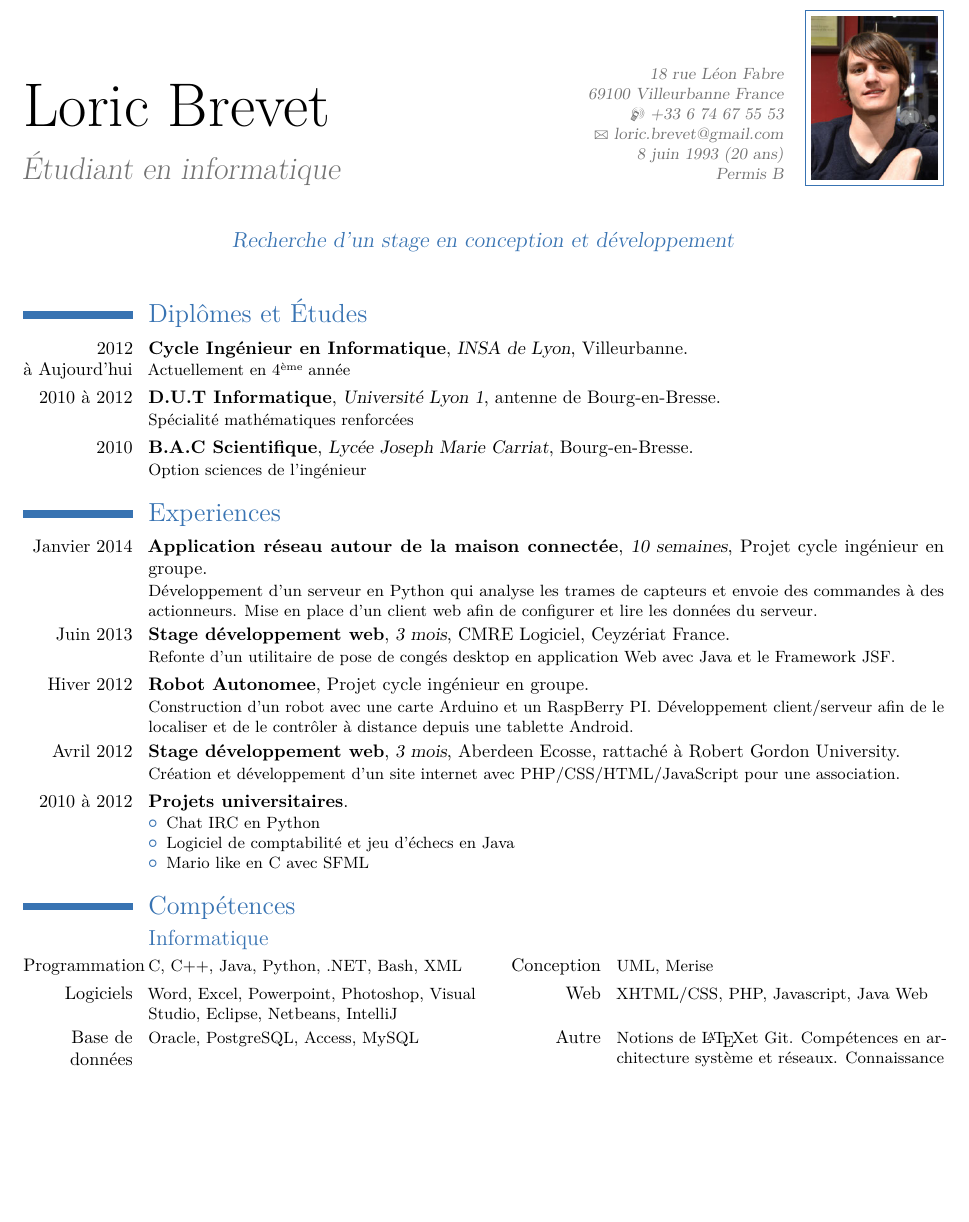
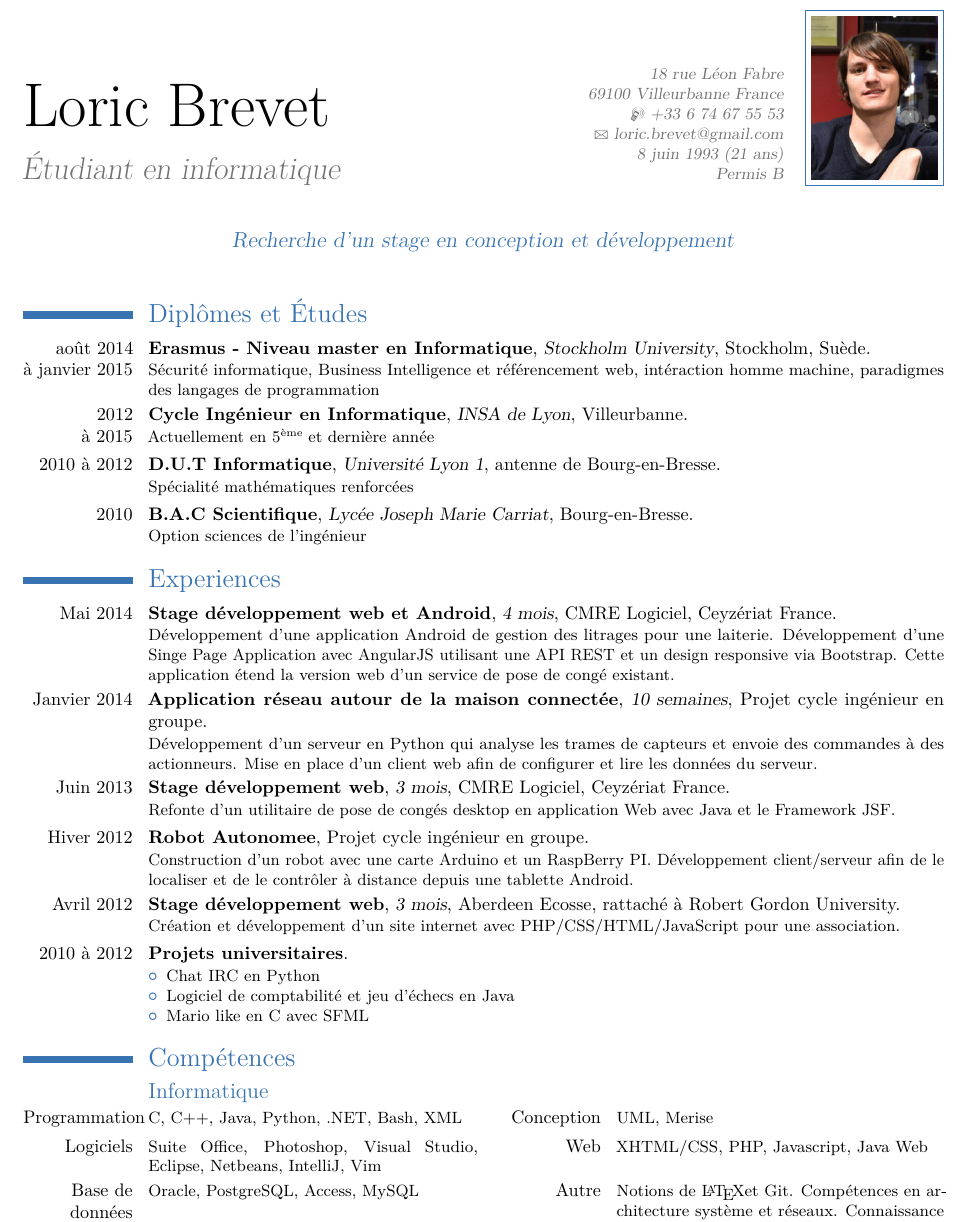
Before and after one commit to lobre/CV, a LaTeX CV (CV_French_LoricBrevet.tex): part of the page before the commit and part of page 1 of 2 after it, cut so that both start at the same text, the shorter picture padded with empty space. Compiled offline with pdfLaTeX.

Commit message:
Edit CV during swedish erasmus for 2015 intership

```diff
--- a/CV_French_LoricBrevet.tex
+++ b/CV_French_LoricBrevet.tex
@@ -21,7 +21,7 @@
 % \fax{}
 \email{loric.brevet@gmail.com}
 % \homepage{lien}{libelle}
-\extrainfo{8 juin 1993 (20 ans)\\Permis B}
+\extrainfo{8 juin 1993 (21 ans)\\Permis B}
 \photo[70pt][0.4pt]{pictures/picture}
 \quote{Recherche d'un stage en conception et développement}
 
@@ -40,12 +40,20 @@
 \section{Diplômes et Études}
 
 \cventry
-	{2012\\à Aujourd'hui}
+	{août 2014\\à janvier 2015}
+	{Erasmus - Niveau master en Informatique}
+	{Stockholm University}
+	{Stockholm}
+	{Suède}
+	{Sécurité informatique, Business Intelligence et référencement web, intéraction homme machine, paradigmes des langages de programmation}
+
+\cventry
+	{2012\\à 2015}
 	{Cycle Ingénieur en Informatique}
 	{INSA de Lyon}
 	{Villeurbanne}
 	{}
-	{Actuellement en 4\up{ème} année}
+	{Actuellement en 5\up{ème} et dernière année}
 
 \cventry
 	{2010 à 2012}
@@ -68,6 +76,14 @@
 %----------------------------------------------------------------------------------------
 
 \section{Experiences}
+
+\cventry
+	{Mai 2014}
+	{Stage développement web et Android}
+	{4 mois}
+	{CMRE Logiciel}
+	{Ceyzériat France}
+	{Développement d'une application Android de gestion des litrages pour une laiterie. Développement d'une Singe Page Application avec AngularJS utilisant une API REST et un design responsive via Bootstrap. Cette application étend la version web d'un service de pose de congé existant.}
 
 \cventry
 	{Janvier 2014}
@@ -131,7 +147,7 @@
 
 \cvcomputer
 	{Logiciels}
-	{Word, Excel, Powerpoint, Photoshop, Visual Studio, Eclipse, Netbeans, IntelliJ}
+	{Suite Office, Photoshop, Visual Studio, Eclipse, Netbeans, IntelliJ, Vim}
 	{Web}
 	{XHTML/CSS, PHP, Javascript, Java Web}
 
```
Also changed, not shown: CV_English_LoricBrevet.tex (+21 -5 lines), CV_French_LoricBrevet.tex (2 more changed lines).
